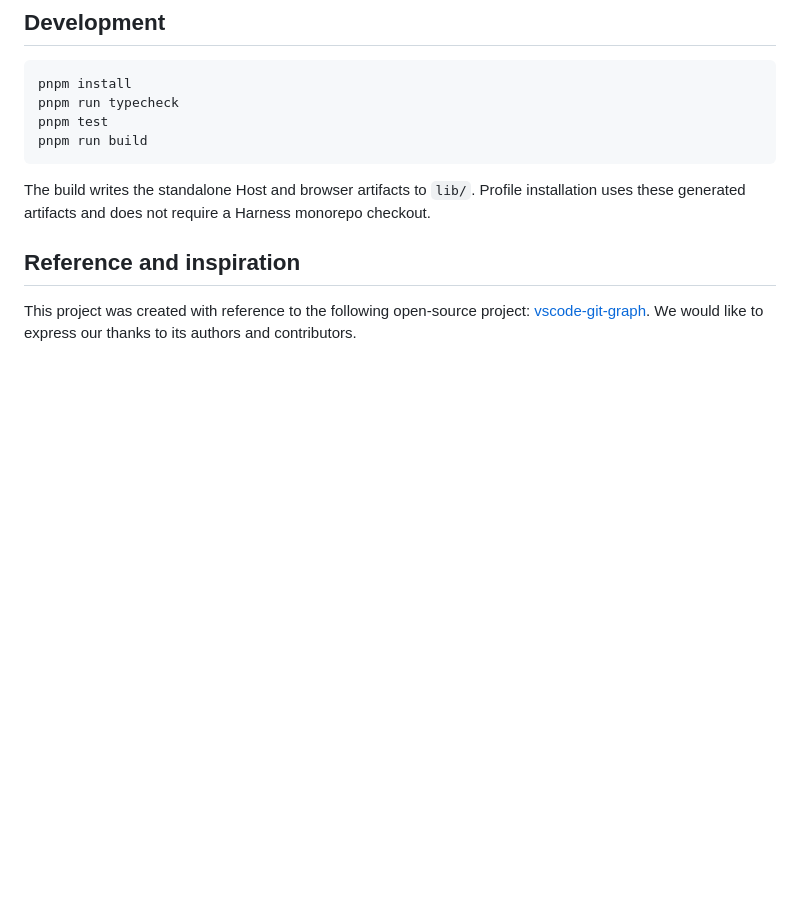
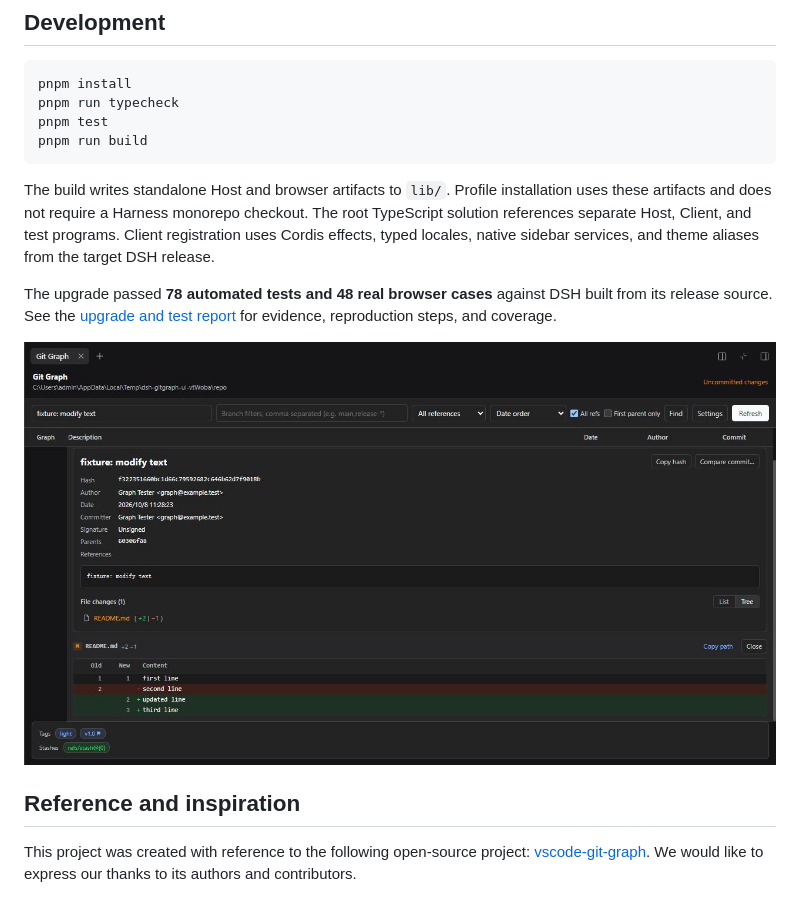
Before and after one commit to WhitePlusMS/dsh-git-graph, a Markdown page: README.md, the part around one of its changes. GitHub-like rendering; pictures changed too: docs/screenshots/dsh-0.2.0-dark.jpg (added); blank space fills up the shorter version.

````diff
--- a/README.md
+++ b/README.md
@@ -83,7 +94,11 @@ pnpm test
 pnpm run build
 ```
 
-The build writes the standalone Host and browser artifacts to `lib/`. Profile installation uses these generated artifacts and does not require a Harness monorepo checkout.
+The build writes standalone Host and browser artifacts to `lib/`. Profile installation uses these artifacts and does not require a Harness monorepo checkout. The root TypeScript solution references separate Host, Client, and test programs. Client registration uses Cordis effects, typed locales, native sidebar services, and theme aliases from the target DSH release.
+
+The upgrade passed **78 automated tests and 48 real browser cases** against DSH built from its release source. See the [upgrade and test report](docs/DSH_0.2_TEST_REPORT.md) for evidence, reproduction steps, and coverage.
+
+![English interface using the DSH dark theme](docs/screenshots/dsh-0.2.0-dark.jpg)
 
 ## Reference and inspiration
 
````
Also changed, not shown: other parts of README.md (+25 -14 lines), README.zh.md (+28 -15 lines), docs/DSH_0.2_TEST_REPORT.md (added, +102 -0 lines), docs/screenshots/dsh-0.2.0-diff.jpg (added), docs/screenshots/dsh-0.2.0-light.jpg (added), docs/screenshots/dsh-0.2.0-small.jpg (added).
